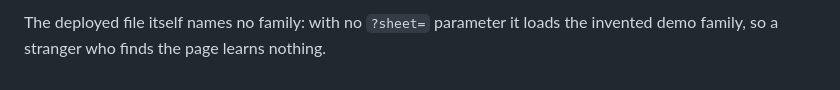
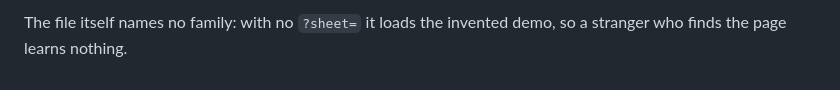
Before and after one commit to techleadhd/familytree, a Markdown page: README.md, the part around one of its changes. Rendered like a GitHub page.

```diff
--- a/README.md
+++ b/README.md
@@ -76,3 +86,3 @@ in browser history and forwarded email.
 
-The deployed file itself names no family: with no `?sheet=` parameter it loads
-the invented demo family, so a stranger who finds the page learns nothing.
+The file itself names no family: with no `?sheet=` it loads the invented demo,
+so a stranger who finds the page learns nothing.
```
Also changed, not shown: other parts of README.md (+49 -39 lines).
